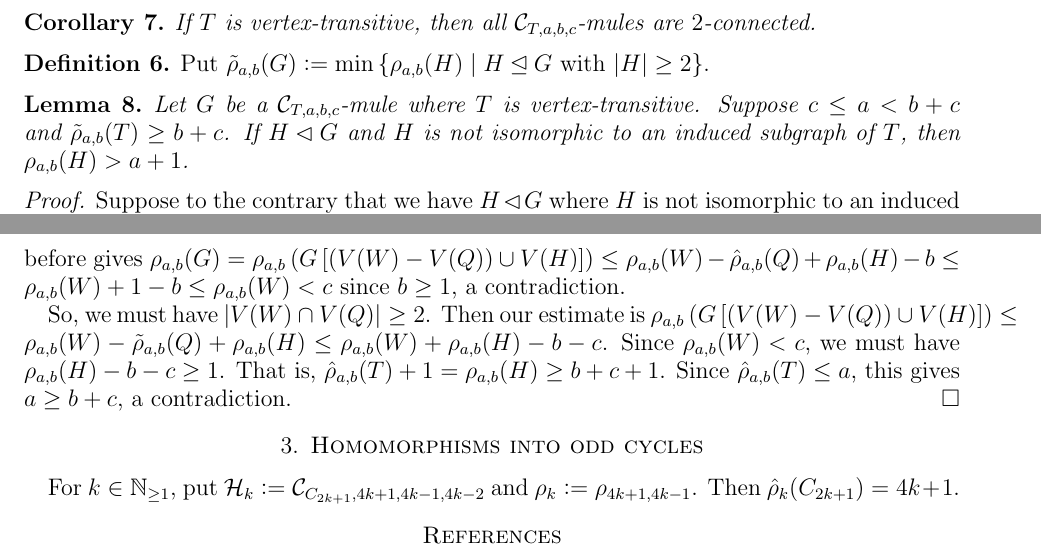
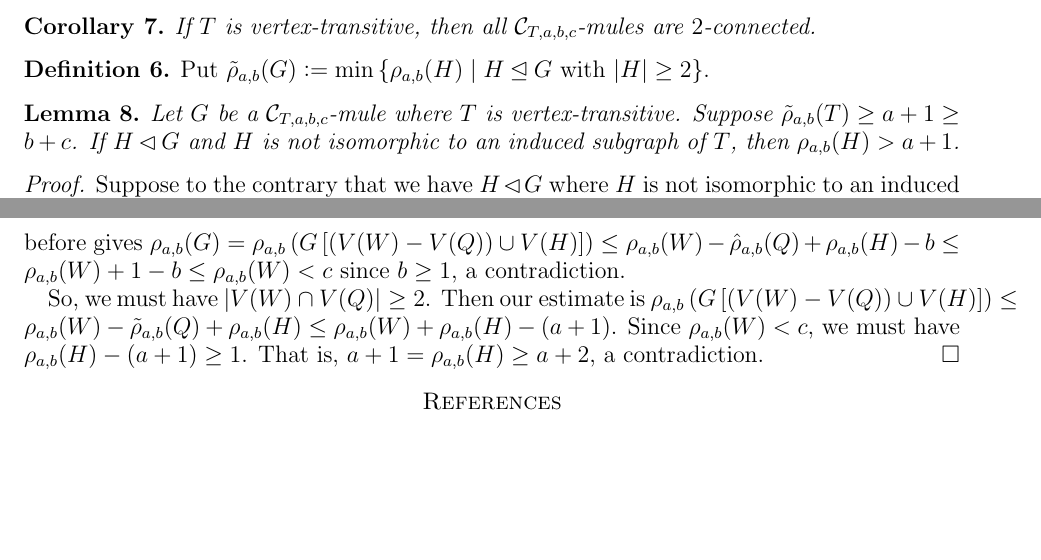
Before and after one commit to landon/Research, a LaTeX paper (homomorphism/odd cycle homomorphism.tex): two parts of pages 3 and 4 of 4, joined at a grey line, cut so that both start at the same text, the shorter picture padded with empty space. Compiled offline with pdfLaTeX.

Commit message:
weakened, but correct

```diff
--- a/homomorphism/odd cycle homomorphism.tex
+++ b/homomorphism/odd cycle homomorphism.tex
@@ -201,17 +201,17 @@ Put $\tilde{\rho}_{a,b}(G) \DefinedAs \min\setbs{\rho_{a,b}(H)}{H \unlhd G \text
 \end{defn}
 
 \begin{lem}\label{PlusOne}
-Let $G$ be a $\C_{T,a,b,c}$-mule where $T$ is vertex-transitive. Suppose $c \le a < b + c$ and $\tilde{\rho}_{a,b}(T) \ge b + c$. If $H \lhd G$ and $H$ is not isomorphic to an induced subgraph of $T$, then $\rho_{a,b}(H) > a + 1$.
+Let $G$ be a $\C_{T,a,b,c}$-mule where $T$ is vertex-transitive. Suppose $\tilde{\rho}_{a,b}(T) \ge a + 1 \ge b + c$. If $H \lhd G$ and $H$ is not isomorphic to an induced subgraph of $T$, then $\rho_{a,b}(H) > a + 1$.
 \end{lem}
 \begin{proof}
-Suppose to the contrary that we have $H \lhd G$ where $H$ is not isomorphic to an induced subgraph of $T$ and $\rho_{a,b}(H) \le a + 1$.  Note that the hypotheses imply $\hat{\rho}_{a,b}(T) = a$.  By Lemma \ref{Criticality}, $H \rightarrow T$, so $\rho_{a,b}(H) = a + 1$ by Lemma \ref{ArbitraryQInto}.  Let $F$ be all $x \in V(H)$ with neighbors in $G - V(H)$.  Since $G$ is $2$-connected by Lemma \ref{TwoConnected}, we have $|F| \ge 2$.  Pick different $x,y \in F$ and let $H' = H + xy$ if $xy \not \in E(H)$ and $H' = H$ otherwise.  Then $\hat{\rho}_{a,b}(H') \ge \min\set{a, \tilde{\rho}_{a,b}(T) - b} \ge c$.  Since $H' \prec G$ and $G$ is a $\C_{T,a,b,c}$-mule, we must have $H' \rightarrow T$.
+Suppose to the contrary that we have $H \lhd G$ where $H$ is not isomorphic to an induced subgraph of $T$ and $\rho_{a,b}(H) \le a + 1$.  Note that the hypotheses imply $\hat{\rho}_{a,b}(T) = a$.  By Lemma \ref{Criticality}, $H \rightarrow T$, so $\rho_{a,b}(H) = a + 1$ by Lemma \ref{ArbitraryQInto}.  Let $F$ be all $x \in V(H)$ with neighbors in $G - V(H)$.  Since $G$ is $2$-connected by Lemma \ref{TwoConnected}, we have $|F| \ge 2$.  Pick different $x,y \in F$ and let $H' = H + xy$ if $xy \not \in E(H)$ and $H' = H$ otherwise.  Then $\hat{\rho}_{a,b}(H') \ge \min\set{a, a + 1 - b} \ge c$.  Since $H' \prec G$ and $G$ is a $\C_{T,a,b,c}$-mule, we must have $H' \rightarrow T$.
 
 So, we have a homomorphism $\func{h}{H}{T}$ such that $h(x) \ne h(y)$.  Put $Q = \im(h)$. Then $H \surj Q$. Since $G$ is a $\C_{T,a,b,c}$-mule, $G_h$ cannot be a child of $G$.  But we have an epimorphism $h'$ from $G$ onto $G_h$ and $G_h \ne G$ since $H$ is not isomorphic to $Q$, so it must be that $G_h \not \in \C_{T,a,b,c}$.  Since $G \rightarrow G_h$ and $G \not \rightarrow T$, we must have $G_h \not \rightarrow T$.  Therefore $\hat{\rho}_{a,b}(G_h) < c$.  Pick $W \unlhd G_h$ with $\rho_{a,b}(W) < c$.  Since $W \not \subseteq G$, we must have $V(W) \cap V(Q) \ne \emptyset$.  Hence $\rho_{a,b}\parens{G\brackets{(V(W) - V(Q)) \cup V(H)}} \le \rho_{a,b}(W) - \hat{\rho}_{a,b}(Q) + \rho_{a,b}(H) < \rho_{a,b}(H)$ since $\hat{\rho}_{a,b}(Q) \ge \hat{\rho}_{a,b}(T) \ge c$.  Since $H$ is not isomorphic to an induced subgraph of $T$, neither is $G\brackets{(V(W) - V(Q)) \cup V(H)}$.  But then, by Lemma \ref{ArbitraryQInto}, we must have $G\brackets{(V(W) - V(Q)) \cup V(H)} \not \rightarrow T$ and hence $(V(W) - V(Q)) \cup V(H) = V(G)$.
 
 Suppose $\card{V(W) \cap V(Q)} = 1$ and let $S = h^{-1}(V(W) \cap V(Q))$. Then $S$ is an independent set in $H$ and hence $x \not \in S$ or $y \not \in S$.  By symmetry, we may assume $y \not \in S$.  Since $y \in F$, there is an edge $yz$ with $z \in V(G)\setminus V(H)$.  Using this extra edge in our estimate from before gives $\rho_{a,b}(G) = \rho_{a,b}\parens{G\brackets{(V(W) - V(Q)) \cup V(H)}} \le \rho_{a,b}(W) - \hat{\rho}_{a,b}(Q) + \rho_{a,b}(H) - b \le \rho_{a,b}(W) + 1 - b \le \rho_{a,b}(W) < c$ since $b \ge 1$, a contradiction.
 
 So, we must have $\card{V(W) \cap V(Q)} \ge 2$.  Then our estimate is $\rho_{a,b}\parens{G\brackets{(V(W) - V(Q)) \cup V(H)}} \le \rho_{a,b}(W) - \tilde{\rho}_{a,b}(Q) + \rho_{a,b}(H) \le
-\rho_{a,b}(W) + \rho_{a,b}(H) - b - c$.  Since $\rho_{a,b}(W) < c$, we must have $\rho_{a,b}(H) - b - c \ge 1$.  That is, $\hat{\rho}_{a,b}(T) + 1 = \rho_{a,b}(H) \ge b + c + 1$. Since $\hat{\rho}_{a,b}(T) \le a$, this gives $a \ge b + c$, a contradiction.
+\rho_{a,b}(W) + \rho_{a,b}(H) - (a+1)$.  Since $\rho_{a,b}(W) < c$, we must have $\rho_{a,b}(H) - (a+1) \ge 1$.  That is, $a + 1 = \rho_{a,b}(H) \ge a + 2$, a contradiction.
 \end{proof}
 
 %There is room for improvement in the proof of Lemma \ref{ArbitraryQ}; in particular, the bound
@@ -266,9 +266,6 @@ So, we must have $\card{V(W) \cap V(Q)} \ge 2$.  Then our estimate is $\rho_{a,b
 %Suppose $G$ has a cutvertex $x$.  Then, by Lemma \ref{Criticality}, each lobe has a homomorphism into $T$.  Since $T$ is vertex-transitive, we can match these up on $x$ to get $G \rightarrow T$, a contradiction.  So, $G$ is $2$-connected and we are done by Lemma \ref{UsingT}.
 %\end{proof}
 
-\section{Homomorphisms into odd cycles}
-For $k \in \IN_{\ge 1}$, put $\H_k \DefinedAs \C_{C_{2k+1}, 4k+1, 4k-1, 4k-2}$ and $\rho_k \DefinedAs \rho_{4k+1, 4k-1}$.  Then $\hat{\rho}_k(C_{2k+1}) = 4k+1$.
-
 \bibliographystyle{plain}
 \bibliography{GraphColoring}
 \end{document}
```
Also changed, not shown: homomorphism/odd cycle homomorphism.pdf.
